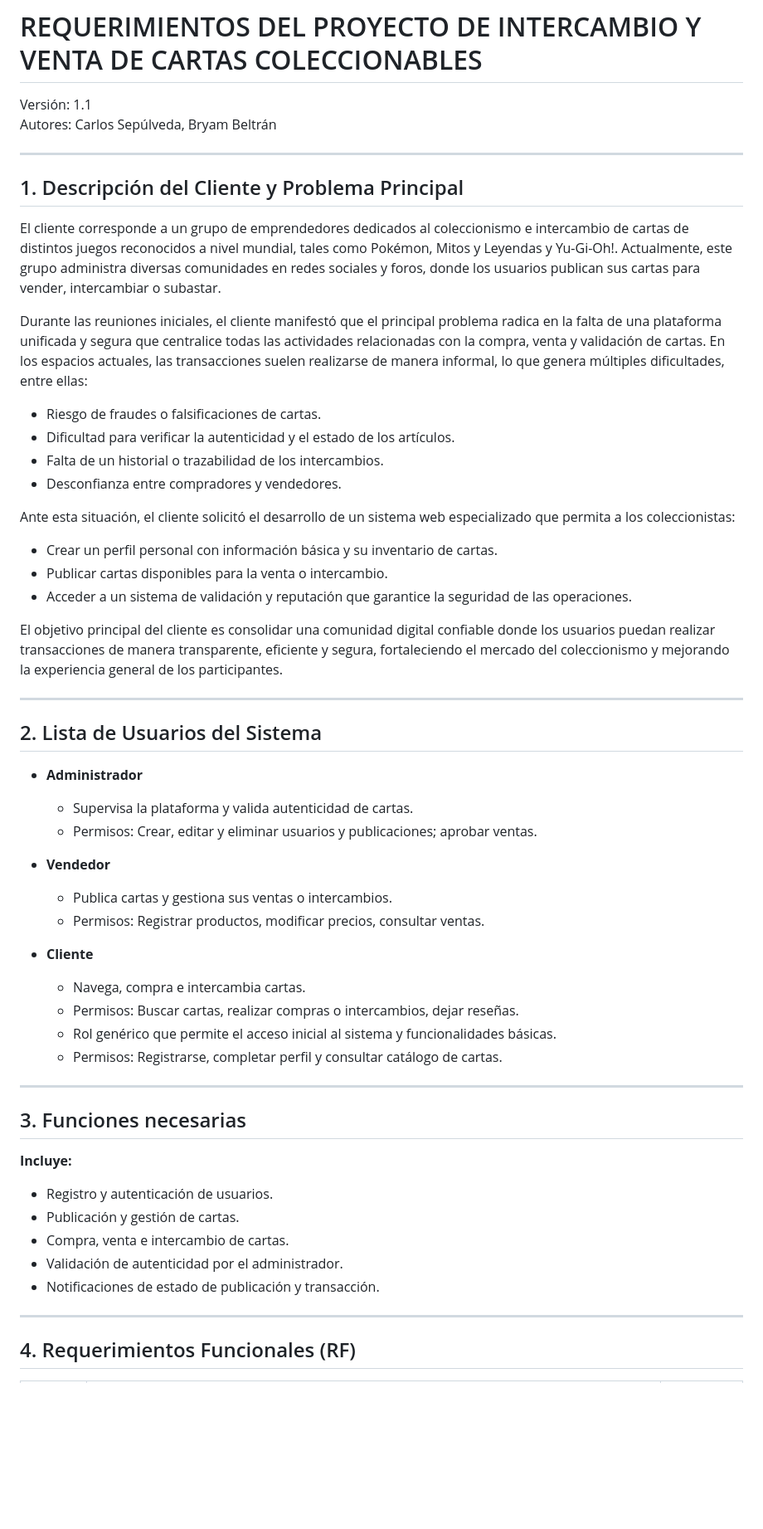
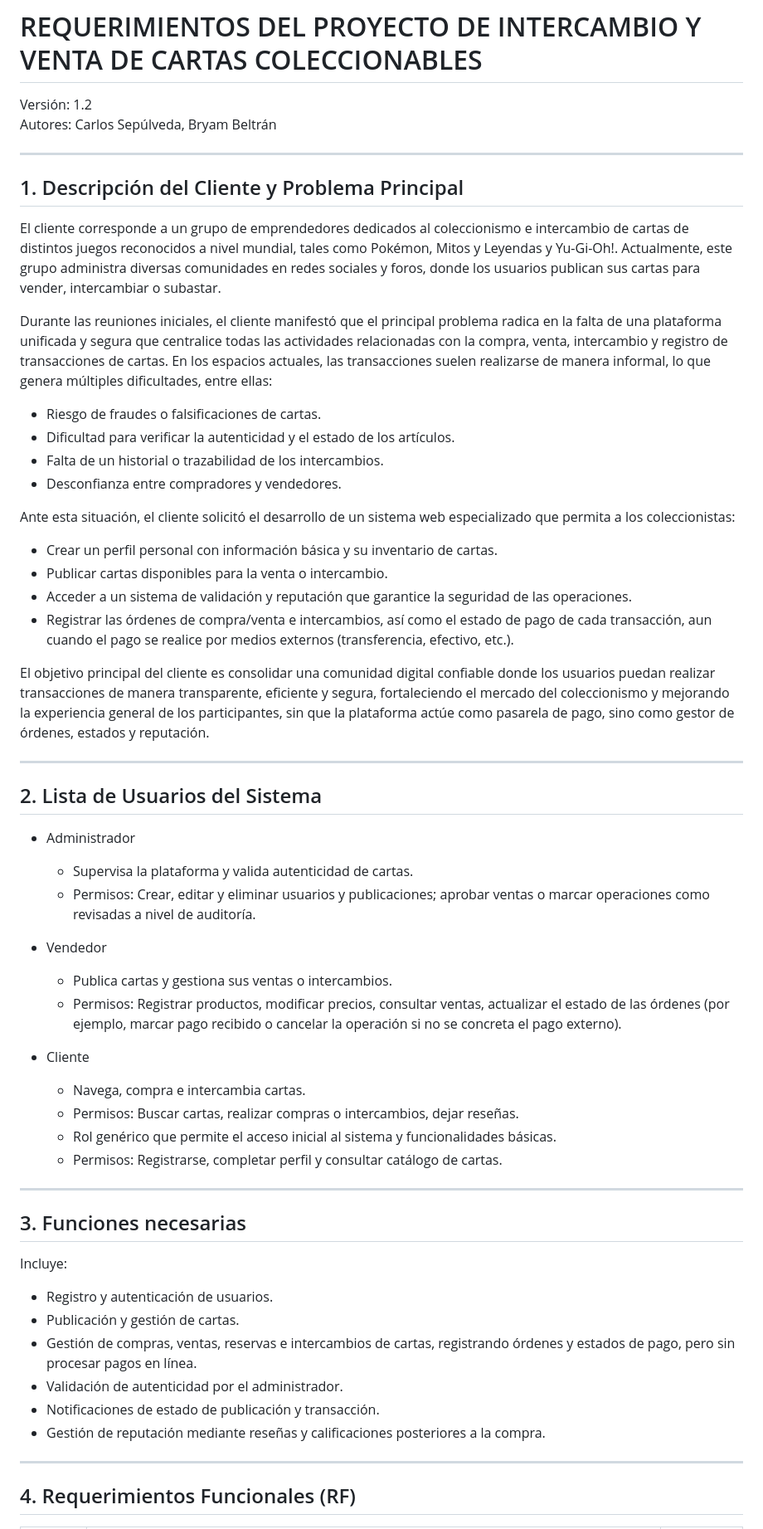
Before and after one commit to sidhartaz/CompraVenta_Pokemon, a Markdown page: REQUERIMIENTOS.MD, the part around the change printed below. Shown: that part at 83% size. GitHub-like rendering; blank space fills up the shorter version.

```diff
--- a/REQUERIMIENTOS.MD
+++ b/REQUERIMIENTOS.MD
@@ -1,6 +1,6 @@
 # REQUERIMIENTOS DEL PROYECTO DE INTERCAMBIO Y VENTA DE CARTAS COLECCIONABLES
 
-Versión: 1.1
+Versión: 1.2
 Autores: Carlos Sepúlveda, Bryam Beltrán
 
 ---
@@ -9,49 +9,52 @@ Autores: Carlos Sepúlveda, Bryam Beltrán
 
 El cliente corresponde a un grupo de emprendedores dedicados al coleccionismo e intercambio de cartas de distintos juegos reconocidos a nivel mundial, tales como Pokémon, Mitos y Leyendas y Yu-Gi-Oh!. Actualmente, este grupo administra diversas comunidades en redes sociales y foros, donde los usuarios publican sus cartas para vender, intercambiar o subastar.
 
-Durante las reuniones iniciales, el cliente manifestó que el principal problema radica en la falta de una plataforma unificada y segura que centralice todas las actividades relacionadas con la compra, venta y validación de cartas. En los espacios actuales, las transacciones suelen realizarse de manera informal, lo que genera múltiples dificultades, entre ellas:
+Durante las reuniones iniciales, el cliente manifestó que el principal problema radica en la falta de una plataforma unificada y segura que centralice todas las actividades relacionadas con la compra, venta, intercambio y registro de transacciones de cartas. En los espacios actuales, las transacciones suelen realizarse de manera informal, lo que genera múltiples dificultades, entre ellas:
 
-* Riesgo de fraudes o falsificaciones de cartas.
-* Dificultad para verificar la autenticidad y el estado de los artículos.
-* Falta de un historial o trazabilidad de los intercambios.
-* Desconfianza entre compradores y vendedores.
+- Riesgo de fraudes o falsificaciones de cartas.
+- Dificultad para verificar la autenticidad y el estado de los artículos.
+- Falta de un historial o trazabilidad de los intercambios.
+- Desconfianza entre compradores y vendedores.
 
 Ante esta situación, el cliente solicitó el desarrollo de un sistema web especializado que permita a los coleccionistas:
 
-* Crear un perfil personal con información básica y su inventario de cartas.
-* Publicar cartas disponibles para la venta o intercambio.
-* Acceder a un sistema de validación y reputación que garantice la seguridad de las operaciones.
+- Crear un perfil personal con información básica y su inventario de cartas.
+- Publicar cartas disponibles para la venta o intercambio.
+- Acceder a un sistema de validación y reputación que garantice la seguridad de las operaciones.
+- Registrar las órdenes de compra/venta e intercambios, así como el estado de pago de cada transacción, aun cuando el pago se realice por medios externos (transferencia, efectivo, etc.).
 
-El objetivo principal del cliente es consolidar una comunidad digital confiable donde los usuarios puedan realizar transacciones de manera transparente, eficiente y segura, fortaleciendo el mercado del coleccionismo y mejorando la experiencia general de los participantes.
+El objetivo principal del cliente es consolidar una comunidad digital confiable donde los usuarios puedan realizar transacciones de manera transparente, eficiente y segura, fortaleciendo el mercado del coleccionismo y mejorando la experiencia general de los participantes, sin que la plataforma actúe como pasarela de pago, sino como gestor de órdenes, estados y reputación.
 
 ---
+
 ## 2. Lista de Usuarios del Sistema
 
-* **Administrador**
-  * Supervisa la plataforma y valida autenticidad de cartas.
-  * Permisos: Crear, editar y eliminar usuarios y publicaciones; aprobar ventas.
+- Administrador
+  - Supervisa la plataforma y valida autenticidad de cartas.
+  - Permisos: Crear, editar y eliminar usuarios y publicaciones; aprobar ventas o marcar operaciones como revisadas a nivel de auditoría.
 
-* **Vendedor**
-  * Publica cartas y gestiona sus ventas o intercambios.
-  * Permisos: Registrar productos, modificar precios, consultar ventas.
+- Vendedor
+  - Publica cartas y gestiona sus ventas o intercambios.
+  - Permisos: Registrar productos, modificar precios, consultar ventas, actualizar el estado de las órdenes (por ejemplo, marcar pago recibido o cancelar la operación si no se concreta el pago externo).
 
-* **Cliente**
-  * Navega, compra e intercambia cartas.
-  * Permisos: Buscar cartas, realizar compras o intercambios, dejar reseñas.
-  * Rol genérico que permite el acceso inicial al sistema y funcionalidades básicas.
-  * Permisos: Registrarse, completar perfil y consultar catálogo de cartas.
+- Cliente
+  - Navega, compra e intercambia cartas.
+  - Permisos: Buscar cartas, realizar compras o intercambios, dejar reseñas.
+  - Rol genérico que permite el acceso inicial al sistema y funcionalidades básicas.
+  - Permisos: Registrarse, completar perfil y consultar catálogo de cartas.
 
 ---
 
 ## 3. Funciones necesarias
 
-**Incluye:**
+Incluye:
 
-* Registro y autenticación de usuarios.
-* Publicación y gestión de cartas.
-* Compra, venta e intercambio de cartas.
-* Validación de autenticidad por el administrador.
-* Notificaciones de estado de publicación y transacción.
+- Registro y autenticación de usuarios.
+- Publicación y gestión de cartas.
+- Gestión de compras, ventas, reservas e intercambios de cartas, registrando órdenes y estados de pago, pero sin procesar pagos en línea.
+- Validación de autenticidad por el administrador.
+- Notificaciones de estado de publicación y transacción.
+- Gestión de reputación mediante reseñas y calificaciones posteriores a la compra.
 
 ---
 
```
Also changed, not shown: other parts of REQUERIMIENTOS.MD (+111 -109 lines).
